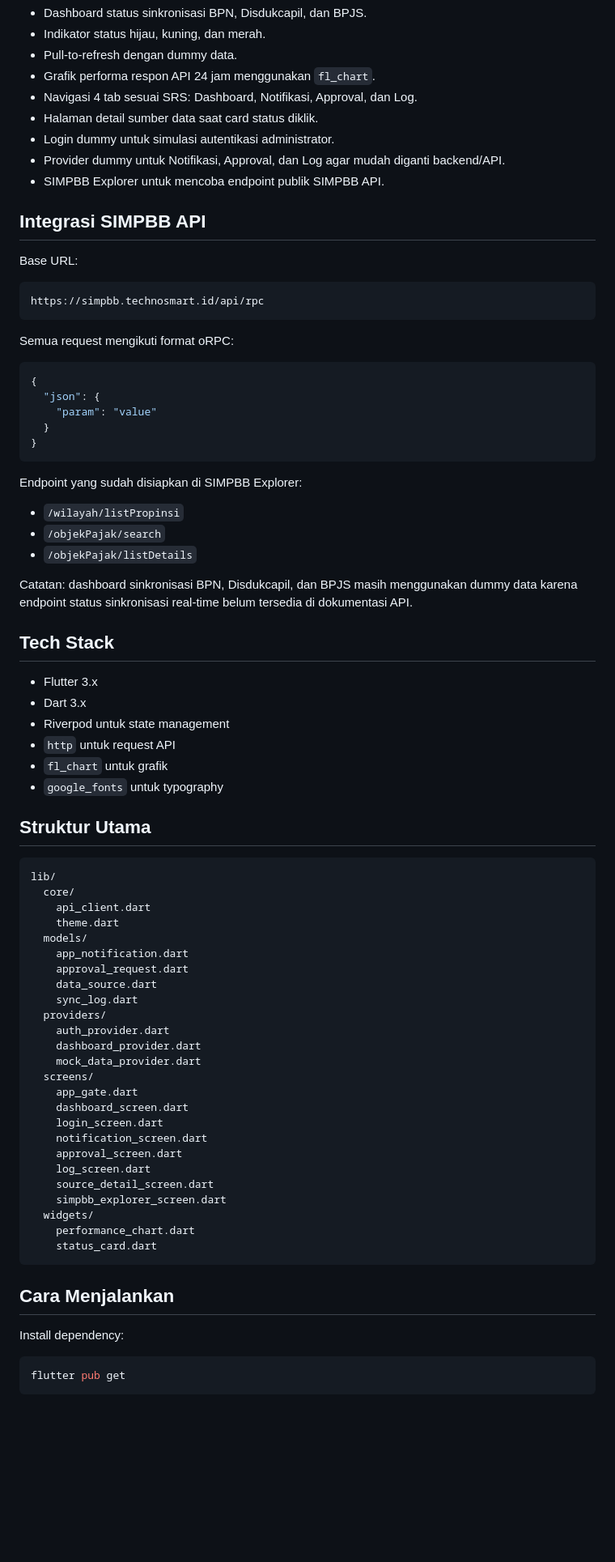
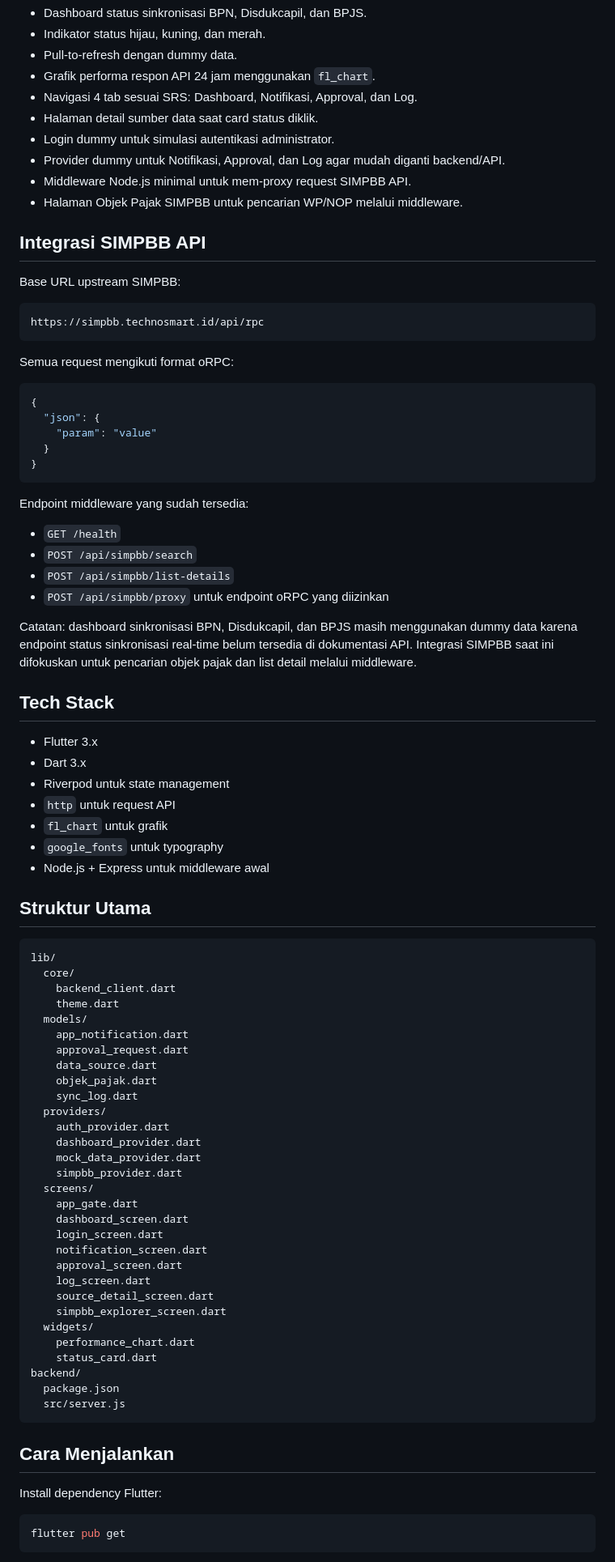
Before and after one commit to rafaellmahardika/integrataxapps, a Markdown page: README.md, the part around one of its changes. Shown at 81% size. GitHub-like rendering; blank space fills up the shorter version.

Commit message:
docs: document middleware setup

````diff
--- a/README.md
+++ b/README.md
@@ -19,11 +19,12 @@ IntegraTax adalah aplikasi mobile Flutter untuk memantau sinkronisasi data Pajak
 - Halaman detail sumber data saat card status diklik.
 - Login dummy untuk simulasi autentikasi administrator.
 - Provider dummy untuk Notifikasi, Approval, dan Log agar mudah diganti backend/API.
-- SIMPBB Explorer untuk mencoba endpoint publik SIMPBB API.
+- Middleware Node.js minimal untuk mem-proxy request SIMPBB API.
+- Halaman Objek Pajak SIMPBB untuk pencarian WP/NOP melalui middleware.
 
 ## Integrasi SIMPBB API
 
-Base URL:
+Base URL upstream SIMPBB:
 
 ```text
 https://simpbb.technosmart.id/api/rpc
@@ -39,13 +40,14 @@ Semua request mengikuti format oRPC:
 }
 ```
 
-Endpoint yang sudah disiapkan di SIMPBB Explorer:
+Endpoint middleware yang sudah tersedia:
 
-- `/wilayah/listPropinsi`
-- `/objekPajak/search`
-- `/objekPajak/listDetails`
+- `GET /health`
+- `POST /api/simpbb/search`
+- `POST /api/simpbb/list-details`
+- `POST /api/simpbb/proxy` untuk endpoint oRPC yang diizinkan
 
-Catatan: dashboard sinkronisasi BPN, Disdukcapil, dan BPJS masih menggunakan dummy data karena endpoint status sinkronisasi real-time belum tersedia di dokumentasi API.
+Catatan: dashboard sinkronisasi BPN, Disdukcapil, dan BPJS masih menggunakan dummy data karena endpoint status sinkronisasi real-time belum tersedia di dokumentasi API. Integrasi SIMPBB saat ini difokuskan untuk pencarian objek pajak dan list detail melalui middleware.
 
 ## Tech Stack
 
@@ -55,23 +57,26 @@ Catatan: dashboard sinkronisasi BPN, Disdukcapil, dan BPJS masih menggunakan dum
 - `http` untuk request API
 - `fl_chart` untuk grafik
 - `google_fonts` untuk typography
+- Node.js + Express untuk middleware awal
 
 ## Struktur Utama
 
 ```text
 lib/
   core/
-    api_client.dart
+    backend_client.dart
     theme.dart
   models/
     app_notification.dart
     approval_request.dart
     data_source.dart
+    objek_pajak.dart
     sync_log.dart
   providers/
     auth_provider.dart
     dashboard_provider.dart
     mock_data_provider.dart
+    simpbb_provider.dart
   screens/
     app_gate.dart
     dashboard_screen.dart
@@ -84,11 +89,14 @@ lib/
   widgets/
     performance_chart.dart
     status_card.dart
+backend/
+  package.json
+  src/server.js
 ```
 
 ## Cara Menjalankan
 
-Install dependency:
+Install dependency Flutter:
 
 ```bash
 flutter pub get
````
Also changed, not shown: other parts of README.md (+32 -2 lines).
